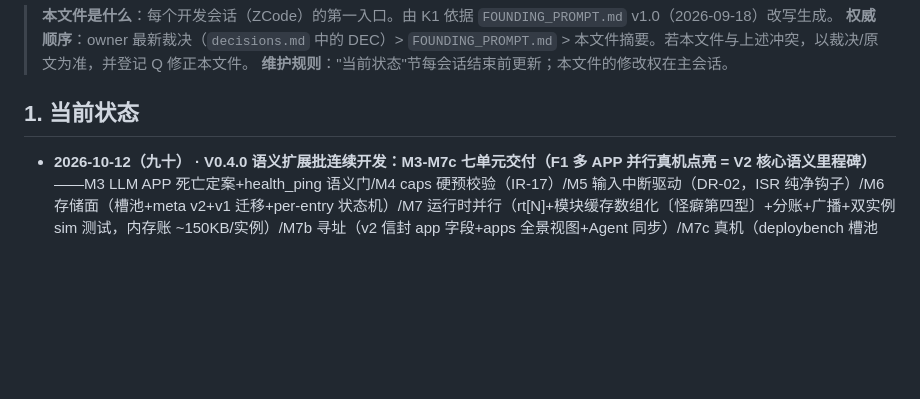
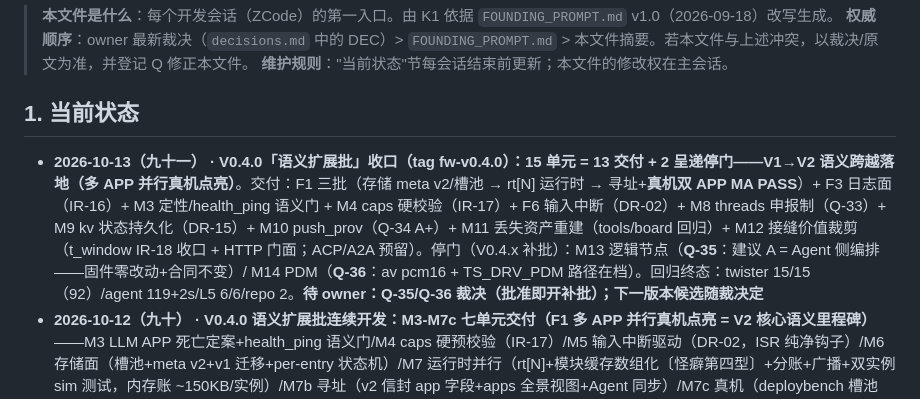
Before and after one commit to embalmer-Y/Tessera, a Markdown page: AGENTS.md, the part around the change. GitHub-like rendering; blank space fills up the shorter version.

Commit message:
AGENTS 状态：九十一——V0.4.0 收口（tag fw-v0.4.0，13 交付 + 2 停门项）

```diff
--- a/AGENTS.md
+++ b/AGENTS.md
@@ -6,6 +6,7 @@
 
 ## 1. 当前状态
 
+- **2026-10-13（九十一） · V0.4.0「语义扩展批」收口（tag fw-v0.4.0）：15 单元 = 13 交付 + 2 呈递停门——V1→V2 语义跨越落地（多 APP 并行真机点亮）**。交付：F1 三批（存储 meta v2/槽池 → rt[N] 运行时 → 寻址+**真机双 APP MA PASS**）+ F3 日志面（IR-16）+ M3 定性/health_ping 语义门 + M4 caps 硬校验（IR-17）+ F6 输入中断（DR-02）+ M8 threads 申报制（Q-33）+ M9 kv 状态持久化（DR-15）+ M10 push_prov（Q-34 A+）+ M11 丢失资产重建（tools/board 回归）+ M12 接缝价值裁剪（t_window IR-18 收口 + HTTP 门面；ACP/A2A 预留）。停门（V0.4.x 补批）：M13 逻辑节点（**Q-35**：建议 A = Agent 侧编排——固件零改动+合同不变）/ M14 PDM（**Q-36**：av pcm16 + TS_DRV_PDM 路径在档）。回归终态：twister 15/15（92）/agent 119+2s/L5 6/6/repo 2。**待 owner：Q-35/Q-36 裁决（批准即开补批）；下一版本候选随裁决定**
 - **2026-10-12（九十） · V0.4.0 语义扩展批连续开发：M3-M7c 七单元交付（F1 多 APP 并行真机点亮 = V2 核心语义里程碑）**——M3 LLM APP 死亡定案+health_ping 语义门/M4 caps 硬预校验（IR-17）/M5 输入中断驱动（DR-02，ISR 纯净钩子）/M6 存储面（槽池+meta v2+v1 迁移+per-entry 状态机）/M7 运行时并行（rt[N]+模块缓存数组化〔怪癖第四型〕+分账+广播+双实例 sim 测试，内存账 ~150KB/实例）/M7b 寻址（v2 信封 app 字段+apps 全景视图+Agent 同步）/M7c 真机（deploybench 槽池 4+512KB 池，双 APP 部署 slot1/3、双 ACTIVE、双流全判据 = **MA PASS**，证据 docs/evidence/ma_PASS_console.txt）。回归基线：twister 15/15（84）/agent 117+2s/L5 6/6。**余项：M8 threads/M9 状态持久化/M10 push_prov/M11 D-AV 消费端+ota/M12 接缝包/M13 逻辑节点/M14 PDM/M15 收口 tag fw-v0.4.0**
 - **2026-10-12（八十九） · V0.4.0「语义扩展批」开工（owner 裁决全量范围 = 调研 F1-F7 + A1-A8 + 质量债，F8 除外）+ M1/M2 双单元交付**：M1 = F1 多 APP 设计批（**Q-32 呈递停门**——六子项含每 APP 双槽乒乓保留/TEST 包延续性/fs_paths 收口，现状五面实测为据）；M2 = F3 日志面真实化（log 权限类 fail-closed + 全局窗口限速 TS_LOG_RATE_PER_S + 唯一日志路径 + TEST 自动授予——历史包零重打包）。twister 15/15（81，+1）/L5/agent 113 全绿。排期 = plan §11（M1-M15）。**待 owner：Q-32 裁决（批准后 M6/M7 实现批开工；M3-M5 小单元可先行）**
 - **2026-10-12（八十八） · V3-2 交付 + V0.3.0 收口（tag fw-v0.3.0）：板级全量复验双 PASS（auditbench AB PASS 留存 4+新增 2=6 与存档逐字段一致 / deploybench D8 PASS 三版本生命周期 + 健康回滚 + rollback_count=1）——新环境板级回归基线完整恢复**；首跑 AB FAIL 定性 = 抓取 RTS 复位干扰（观测纪律：自复位 bench 禁外部复位）；D8 三包在仓（agent/demos/D8）丢失脚本零影响。V0.3.0 终态 = V3-1（生产 app flash 面）+ V3-2（板级复验）。**下一版本候选：V2 级语义项预研（多 APP 并行/逻辑节点并联——设计批 + 门③）/ 上游平移批（等 v4.5.0 正式版，未发布实证）/ D-AV 产品化纵深**
```
